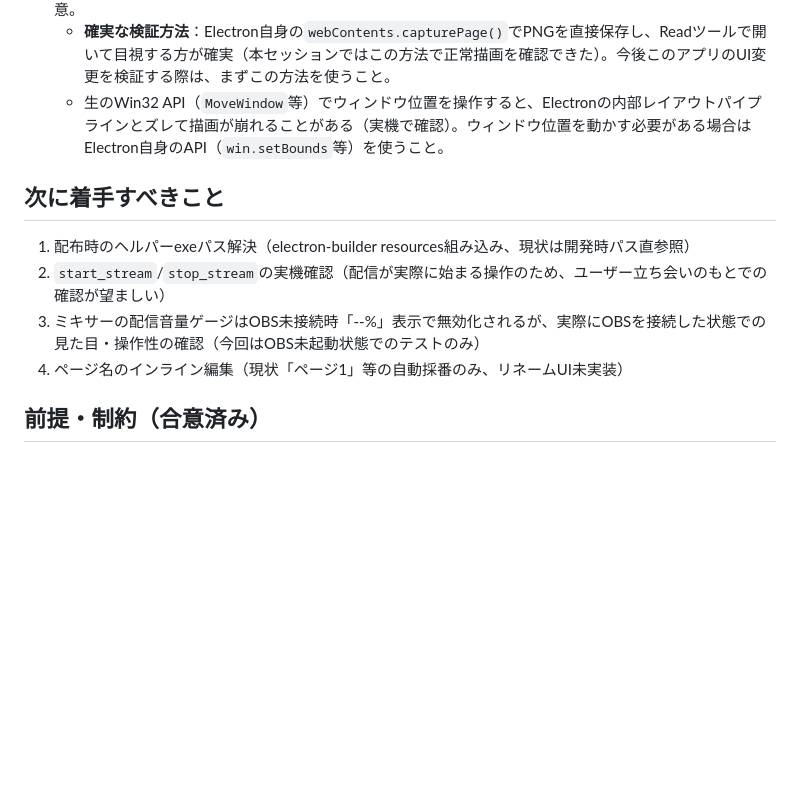
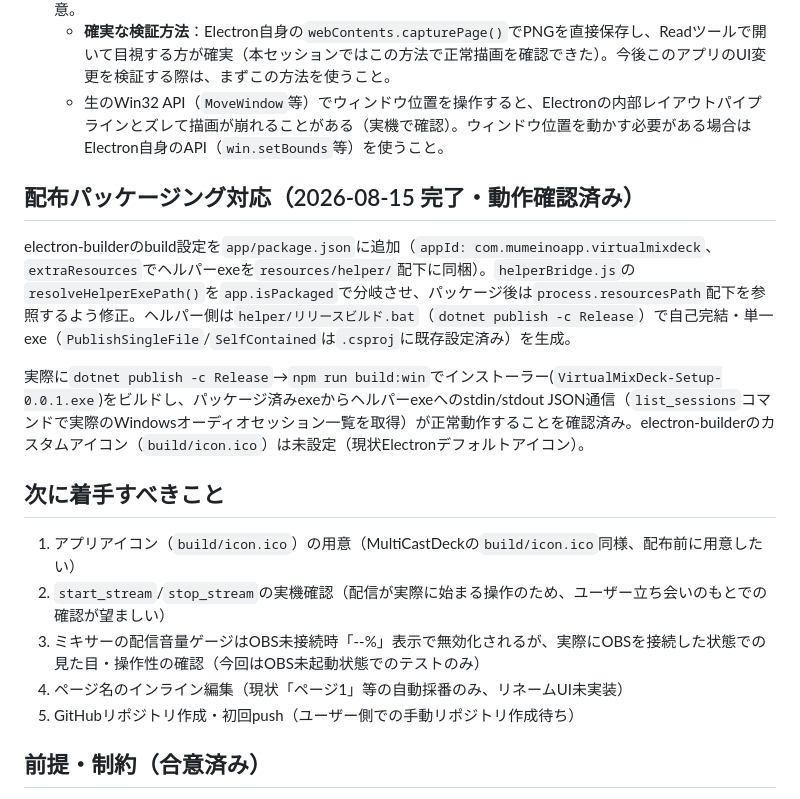
Before and after one commit to mumeinoapp/VirtualMixDeck, a Markdown page: docs/設計メモ.md, the part around the change. Drawn GitHub-style; blank space fills up the shorter version.

Commit message:
設計メモ更新: 配布パッケージング対応の完了を記録

```diff
--- a/docs/設計メモ.md
+++ b/docs/設計メモ.md
@@ -145,12 +145,19 @@ MultiCastDeck（同ユーザーの既存Electronアプリ）の基盤をその
   - **確実な検証方法**：Electron自身の`webContents.capturePage()`でPNGを直接保存し、Readツールで開いて目視する方が確実（本セッションではこの方法で正常描画を確認できた）。今後このアプリのUI変更を検証する際は、まずこの方法を使うこと。
   - 生のWin32 API（`MoveWindow`等）でウィンドウ位置を操作すると、Electronの内部レイアウトパイプラインとズレて描画が崩れることがある（実機で確認）。ウィンドウ位置を動かす必要がある場合はElectron自身のAPI（`win.setBounds`等）を使うこと。
 
+## 配布パッケージング対応（2026-08-15 完了・動作確認済み）
+
+electron-builderのbuild設定を`app/package.json`に追加（`appId: com.mumeinoapp.virtualmixdeck`、`extraResources`でヘルパーexeを`resources/helper/`配下に同梱）。`helperBridge.js`の`resolveHelperExePath()`を`app.isPackaged`で分岐させ、パッケージ後は`process.resourcesPath`配下を参照するよう修正。ヘルパー側は`helper/リリースビルド.bat`（`dotnet publish -c Release`）で自己完結・単一exe（`PublishSingleFile`/`SelfContained`は`.csproj`に既存設定済み）を生成。
+
+実際に`dotnet publish -c Release`→`npm run build:win`でインストーラー(`VirtualMixDeck-Setup-0.0.1.exe`)をビルドし、パッケージ済みexeからヘルパーexeへのstdin/stdout JSON通信（`list_sessions`コマンドで実際のWindowsオーディオセッション一覧を取得）が正常動作することを確認済み。electron-builderのカスタムアイコン（`build/icon.ico`）は未設定（現状Electronデフォルトアイコン）。
+
 ## 次に着手すべきこと
 
-1. 配布時のヘルパーexeパス解決（electron-builder resources組み込み、現状は開発時パス直参照）
+1. アプリアイコン（`build/icon.ico`）の用意（MultiCastDeckの`build/icon.ico`同様、配布前に用意したい）
 2. `start_stream`/`stop_stream`の実機確認（配信が実際に始まる操作のため、ユーザー立ち会いのもとでの確認が望ましい）
 3. ミキサーの配信音量ゲージはOBS未接続時「--%」表示で無効化されるが、実際にOBSを接続した状態での見た目・操作性の確認（今回はOBS未起動状態でのテストのみ）
 4. ページ名のインライン編集（現状「ページ1」等の自動採番のみ、リネームUI未実装）
+5. GitHubリポジトリ作成・初回push（ユーザー側での手動リポジトリ作成待ち）
 
 ## 前提・制約（合意済み）
 
```
